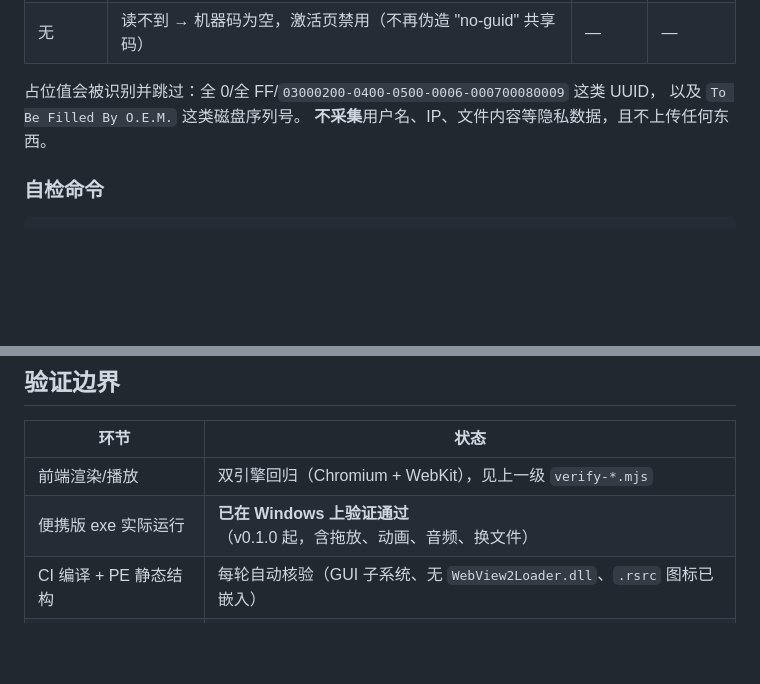
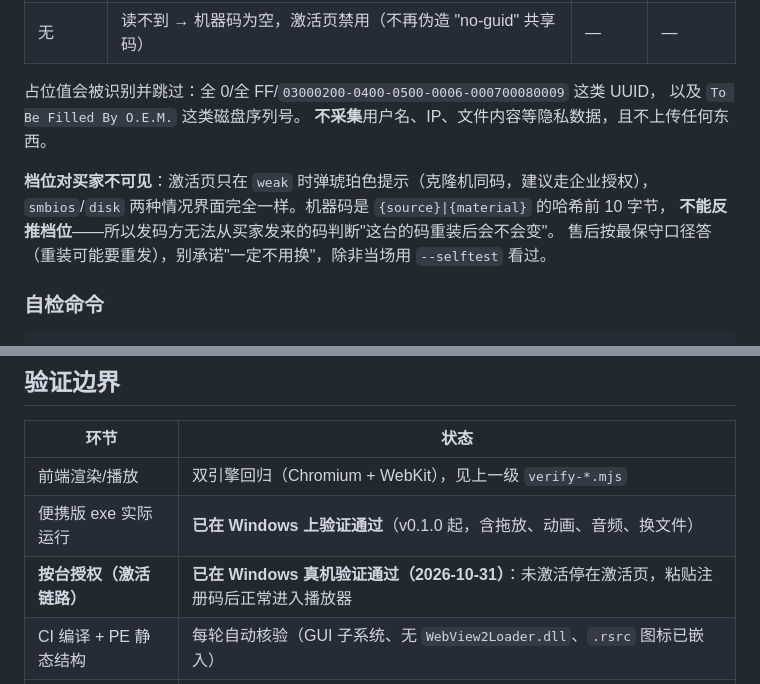
Before and after one commit to Vincent-chao-lang/pptplayer-windows, a Markdown page: README.md, 2 parts joined by grey strips. Drawn GitHub-style; blank space fills up the shorter version.

Commit message:
docs: 记录 Windows 真机验证激活通过，并写清档位对买家不可见
激活链路（未激活落激活页 → 粘贴注册码 → 进播放器）已在真机跑通，
把「只经 CI 编译」的说法换掉。同时补一条：界面只在 weak 档给提示，
机器码是哈希不能反推档位，所以发码方无法判断「这台重装会不会变码」，
售后一律按最保守口径答。

````diff
--- a/README.md
+++ b/README.md
@@ -154,6 +154,11 @@ node desktop/tools/sync-web.mjs     # dist/PPTPlayer.html -> desktop/web/index.h
 以及 `To Be Filled By O.E.M.` 这类磁盘序列号。
 **不采集**用户名、IP、文件内容等隐私数据，且不上传任何东西。
 
+**档位对买家不可见**：激活页只在 `weak` 时弹琥珀色提示（克隆机同码，建议走企业授权），
+`smbios`/`disk` 两种情况界面完全一样。机器码是 `{source}|{material}` 的哈希前 10 字节，
+**不能反推档位**——所以发码方无法从买家发来的码判断"这台的码重装后会不会变"。
+售后按最保守口径答（重装可能要重发），别承诺"一定不用换"，除非当场用 `--selftest` 看过。
+
 ### 自检命令
 
 ```bash
@@ -198,6 +203,7 @@ cd .. && node verify-gate.mjs                   # 前端闸门（需要 8877 端
 |---|---|
 | 前端渲染/播放 | 双引擎回归（Chromium + WebKit），见上一级 `verify-*.mjs` |
 | 便携版 exe 实际运行 | **已在 Windows 上验证通过**（v0.1.0 起，含拖放、动画、音频、换文件） |
+| **按台授权（激活链路）** | **已在 Windows 真机验证通过（2026-10-31）**：未激活停在激活页，粘贴注册码后正常进入播放器 |
 | CI 编译 + PE 静态结构 | 每轮自动核验（GUI 子系统、无 `WebView2Loader.dll`、`.rsrc` 图标已嵌入） |
 | **NSIS 安装包的实际安装** | **未验证** —— 只有 Windows 才能装。本轮新增，请首次安装后按下面几项确认 |
 
````
